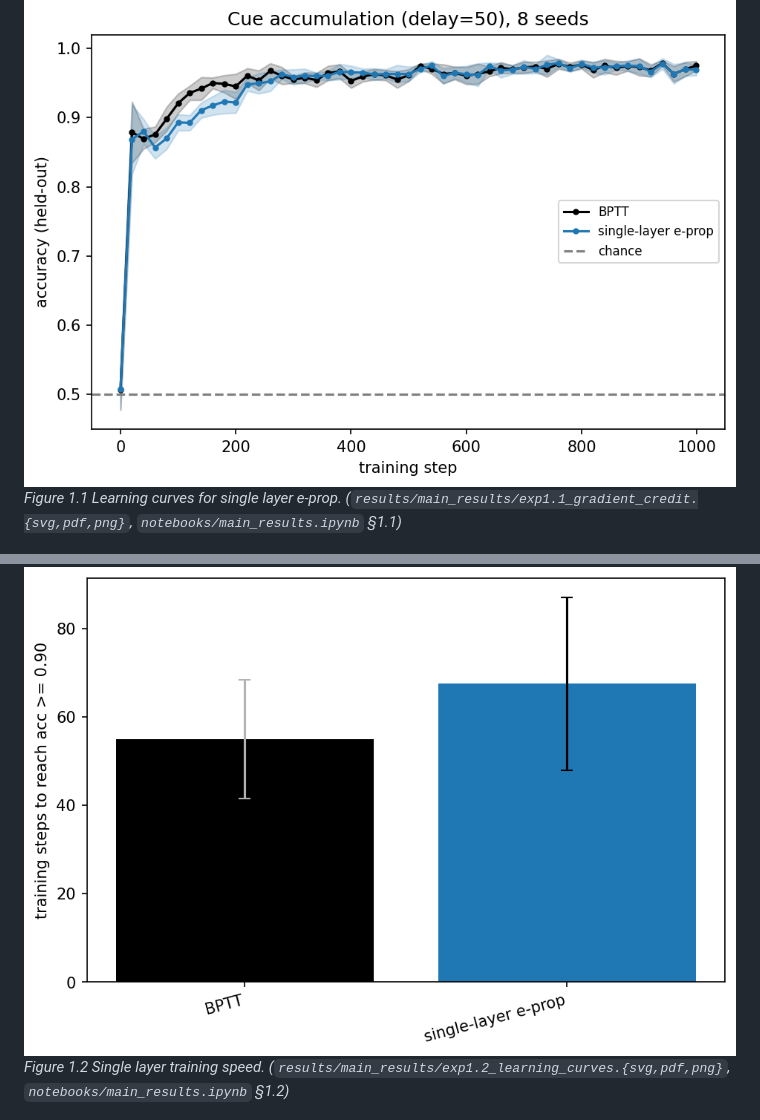
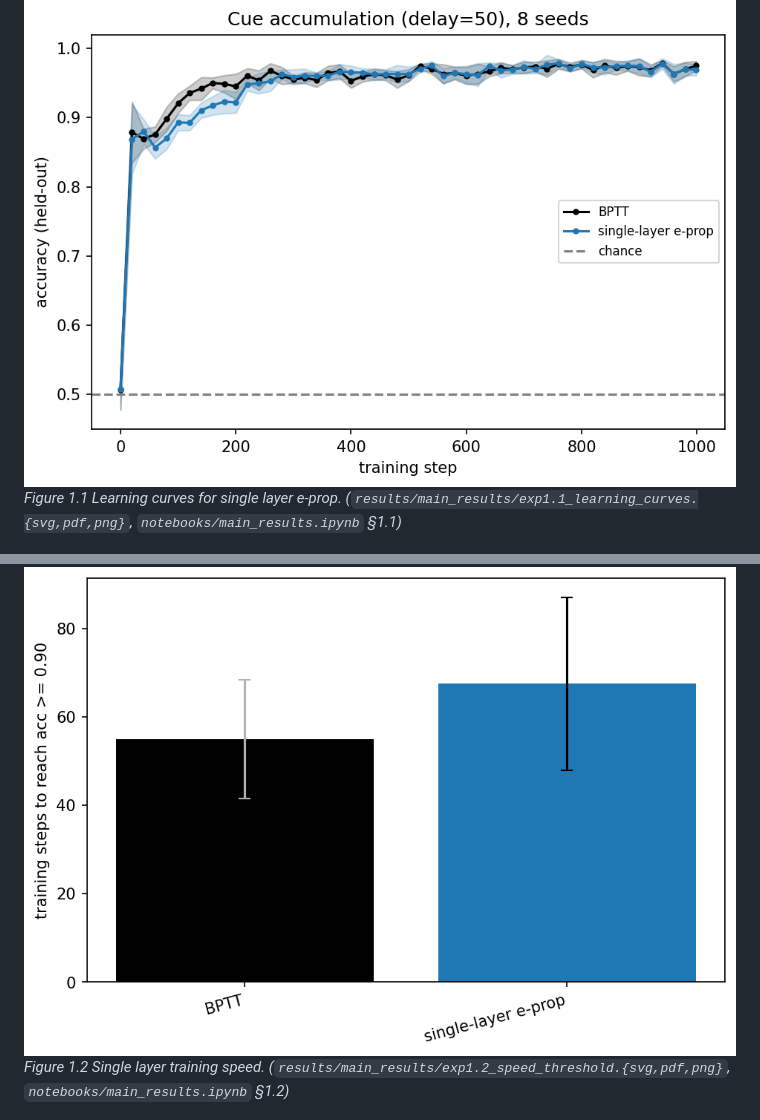
Before and after one commit to simonpeter02/e-prop-in-deep-networks, a Markdown page: technical_note.md, 2 parts joined by grey strips. Drawn GitHub-style.

Commit message:
fixed typo
Updated figure references in technical note to correct file names.

```diff
--- a/technical_note.md
+++ b/technical_note.md
@@ -67,10 +67,10 @@ Eligibility-trace approximation transfers to RNNs: gradient direction tracks BPT
 
 **Results.**
 ![Figure 1.1 Learning curves for single layer e-prop.](results/main_results/exp1.1_learning_curves.png)
-*Figure 1.1 Learning curves for single layer e-prop. (`results/main_results/exp1.1_gradient_credit.{svg,pdf,png}`, `notebooks/main_results.ipynb` §1.1)*
+*Figure 1.1 Learning curves for single layer e-prop. (`results/main_results/exp1.1_learning_curves.{svg,pdf,png}`, `notebooks/main_results.ipynb` §1.1)*
 
 ![Figure 1.2 Single layer training speed.](results/main_results/exp1.2_speed_threshold.png)
-*Figure 1.2 Single layer training speed. (`results/main_results/exp1.2_learning_curves.{svg,pdf,png}`, `notebooks/main_results.ipynb` §1.2)*
+*Figure 1.2 Single layer training speed. (`results/main_results/exp1.2_speed_threshold.{svg,pdf,png}`, `notebooks/main_results.ipynb` §1.2)*
 
 ![Figure 1.3 Single layer delay sweep.](results/main_results/exp1.3_delay_sweep.png)
 *Figure 1.3 Single layer delay sweep. (`results/main_results/exp1.3_delay_sweep.{svg,pdf,png}`, `notebooks/main_results.ipynb` §1.3)*
```
